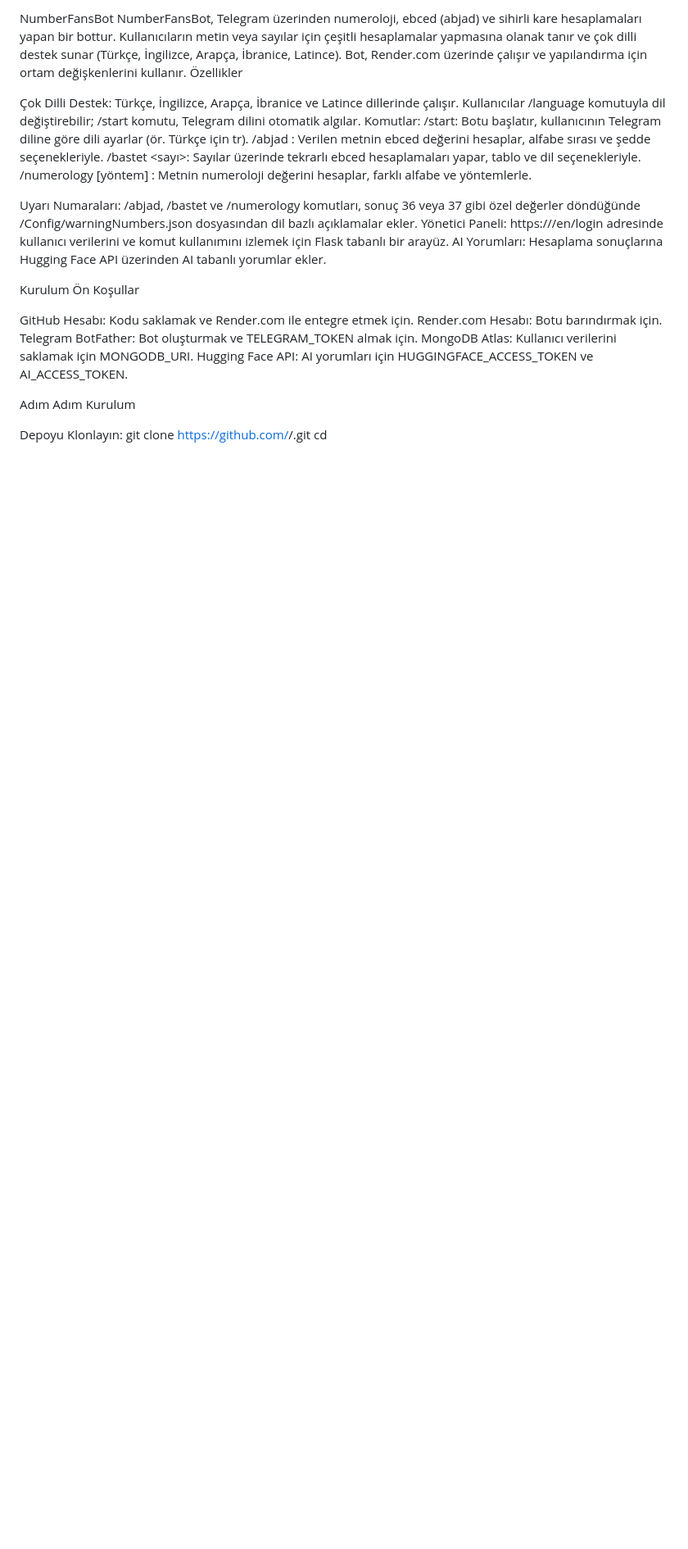
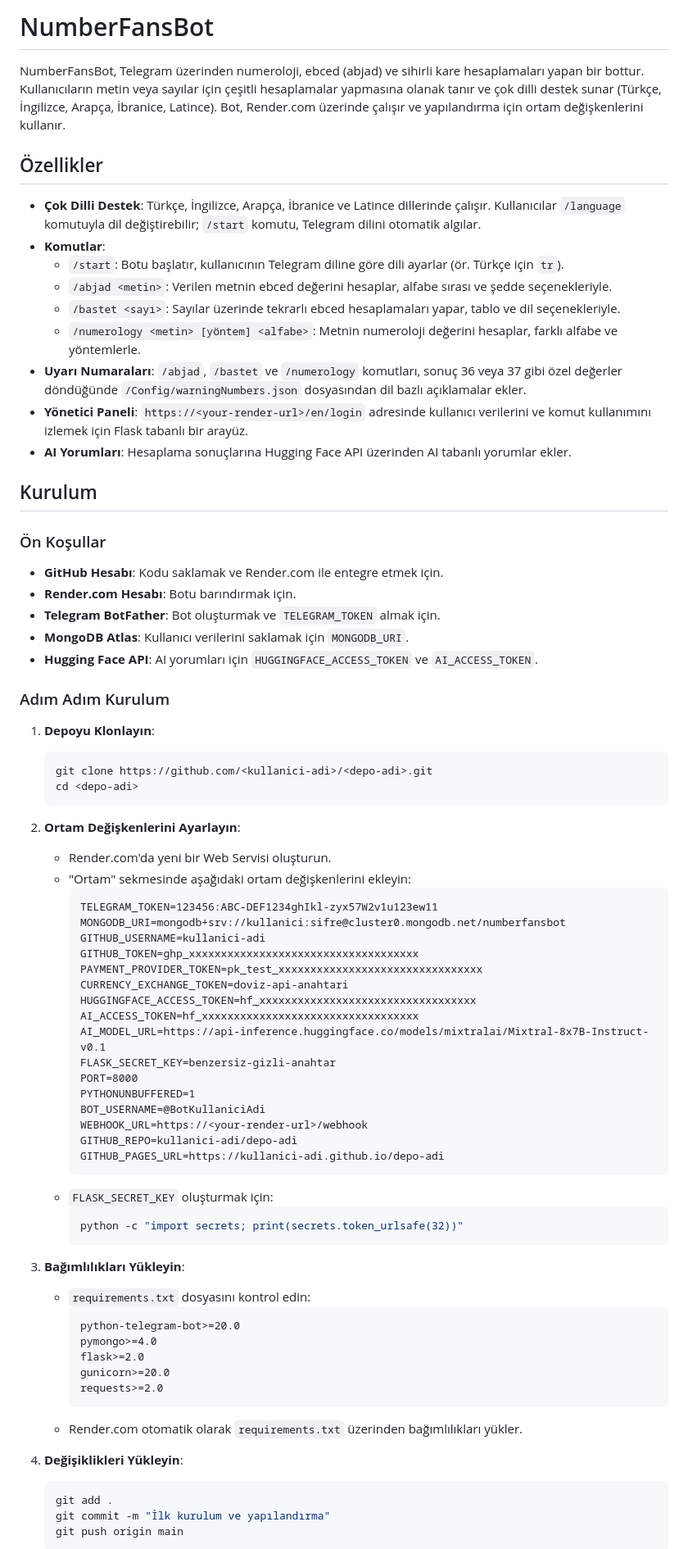
Before and after one commit to metatronslove/NumberFansBot, a Markdown page: README.md, the part around the change printed below. Shown: that part at 82% size. Drawn GitHub-style; blank space fills up the shorter version.

````diff
--- a/README.md
+++ b/README.md
@@ -1,32 +1,76 @@
-NumberFansBot
+# NumberFansBot
+
 NumberFansBot, Telegram üzerinden numeroloji, ebced (abjad) ve sihirli kare hesaplamaları yapan bir bottur. Kullanıcıların metin veya sayılar için çeşitli hesaplamalar yapmasına olanak tanır ve çok dilli destek sunar (Türkçe, İngilizce, Arapça, İbranice, Latince). Bot, Render.com üzerinde çalışır ve yapılandırma için ortam değişkenlerini kullanır.
-Özellikler
 
-Çok Dilli Destek: Türkçe, İngilizce, Arapça, İbranice ve Latince dillerinde çalışır. Kullanıcılar /language komutuyla dil değiştirebilir; /start komutu, Telegram dilini otomatik algılar.
-Komutlar:
-/start: Botu başlatır, kullanıcının Telegram diline göre dili ayarlar (ör. Türkçe için tr).
-/abjad <metin>: Verilen metnin ebced değerini hesaplar, alfabe sırası ve şedde seçenekleriyle.
-/bastet <sayı>: Sayılar üzerinde tekrarlı ebced hesaplamaları yapar, tablo ve dil seçenekleriyle.
-/numerology <metin> [yöntem] <alfabe>: Metnin numeroloji değerini hesaplar, farklı alfabe ve yöntemlerle.
+## Özellikler
+- **Çok Dilli Destek**: Türkçe, İngilizce, Arapça, İbranice ve Latince dillerinde çalışır. Kullanıcılar `/language` komutuyla dil değiştirebilir; `/start` komutu, Telegram dilini otomatik algılar.
+- **Komutlar**:
+  - `/start`: Botu başlatır, kullanıcının Telegram diline göre dili ayarlar (ör. Türkçe için `tr`).
+  - `/abjad <metin>`: Verilen metnin ebced değerini hesaplar, alfabe sırası ve şedde seçenekleriyle.
+  - `/bastet <sayı>`: Sayılar üzerinde tekrarlı ebced hesaplamaları yapar, tablo ve dil seçenekleriyle.
+  - `/numerology <metin> [yöntem] <alfabe>`: Metnin numeroloji değerini hesaplar, farklı alfabe ve yöntemlerle.
+- **Uyarı Numaraları**: `/abjad`, `/bastet` ve `/numerology` komutları, sonuç 36 veya 37 gibi özel değerler döndüğünde `/Config/warningNumbers.json` dosyasından dil bazlı açıklamalar ekler.
+- **Yönetici Paneli**: `https://<your-render-url>/en/login` adresinde kullanıcı verilerini ve komut kullanımını izlemek için Flask tabanlı bir arayüz.
+- **AI Yorumları**: Hesaplama sonuçlarına Hugging Face API üzerinden AI tabanlı yorumlar ekler.
 
+## Kurulum
 
-Uyarı Numaraları: /abjad, /bastet ve /numerology komutları, sonuç 36 veya 37 gibi özel değerler döndüğünde /Config/warningNumbers.json dosyasından dil bazlı açıklamalar ekler.
-Yönetici Paneli: https://<your-render-url>/en/login adresinde kullanıcı verilerini ve komut kullanımını izlemek için Flask tabanlı bir arayüz.
-AI Yorumları: Hesaplama sonuçlarına Hugging Face API üzerinden AI tabanlı yorumlar ekler.
+### Ön Koşullar
+- **GitHub Hesabı**: Kodu saklamak ve Render.com ile entegre etmek için.
+- **Render.com Hesabı**: Botu barındırmak için.
+- **Telegram BotFather**: Bot oluşturmak ve `TELEGRAM_TOKEN` almak için.
+- **MongoDB Atlas**: Kullanıcı verilerini saklamak için `MONGODB_URI`.
+- **Hugging Face API**: AI yorumları için `HUGGINGFACE_ACCESS_TOKEN` ve `AI_ACCESS_TOKEN`.
 
-Kurulum
-Ön Koşullar
+### Adım Adım Kurulum
 
-GitHub Hesabı: Kodu saklamak ve Render.com ile entegre etmek için.
-Render.com Hesabı: Botu barındırmak için.
-Telegram BotFather: Bot oluşturmak ve TELEGRAM_TOKEN almak için.
-MongoDB Atlas: Kullanıcı verilerini saklamak için MONGODB_URI.
-Hugging Face API: AI yorumları için HUGGINGFACE_ACCESS_TOKEN ve AI_ACCESS_TOKEN.
+1. **Depoyu Klonlayın**:
+   ```bash
+   git clone https://github.com/<kullanici-adi>/<depo-adi>.git
+   cd <depo-adi>
+   ```
 
-Adım Adım Kurulum
+2. **Ortam Değişkenlerini Ayarlayın**:
+   - Render.com'da yeni bir Web Servisi oluşturun.
+   - "Ortam" sekmesinde aşağıdaki ortam değişkenlerini ekleyin:
+     ```plaintext
+     TELEGRAM_TOKEN=123456:ABC-DEF1234ghIkl-zyx57W2v1u123ew11
+     MONGODB_URI=mongodb+srv://kullanici:sifre@cluster0.mongodb.net/numberfansbot
+     GITHUB_USERNAME=kullanici-adi
+     GITHUB_TOKEN=ghp_xxxxxxxxxxxxxxxxxxxxxxxxxxxxxxxxxxxx
+     PAYMENT_PROVIDER_TOKEN=pk_test_xxxxxxxxxxxxxxxxxxxxxxxxxxxxxxxx
+     CURRENCY_EXCHANGE_TOKEN=doviz-api-anahtari
+     HUGGINGFACE_ACCESS_TOKEN=hf_xxxxxxxxxxxxxxxxxxxxxxxxxxxxxxxxxx
+     AI_ACCESS_TOKEN=hf_xxxxxxxxxxxxxxxxxxxxxxxxxxxxxxxxxx
+     AI_MODEL_URL=https://api-inference.huggingface.co/models/mixtralai/Mixtral-8x7B-Instruct-v0.1
+     FLASK_SECRET_KEY=benzersiz-gizli-anahtar
+     PORT=8000
+     PYTHONUNBUFFERED=1
+     BOT_USERNAME=@BotKullaniciAdi
+     WEBHOOK_URL=https://<your-render-url>/webhook
+     GITHUB_REPO=kullanici-adi/depo-adi
+     GITHUB_PAGES_URL=https://kullanici-adi.github.io/depo-adi
+     ```
+   - `FLASK_SECRET_KEY` oluşturmak için:
+     ```bash
+     python -c "import secrets; print(secrets.token_urlsafe(32))"
+     ```
 
-Depoyu Klonlayın:
-git clone https://github.com/<kullanici-adi>/<depo-adi>.git
-cd <depo-adi>
+3. **Bağımlılıkları Yükleyin**:
+   - `requirements.txt` dosyasını kontrol edin:
+     ```plaintext
+     python-telegram-bot>=20.0
+     pymongo>=4.0
+     flask>=2.0
+     gunicorn>=20.0
+     requests>=2.0
+     ```
+   - Render.com otomatik olarak `requirements.txt` üzerinden bağımlılıkları yükler.
 
+4. **Değişiklikleri Yükleyin**:
+   ```bash
+   git add .
+   git commit -m "İlk kurulum ve yapılandırma"
+   git push origin main
+   ```
 
````
Also changed, not shown: other parts of README.md (+51 -117 lines).
